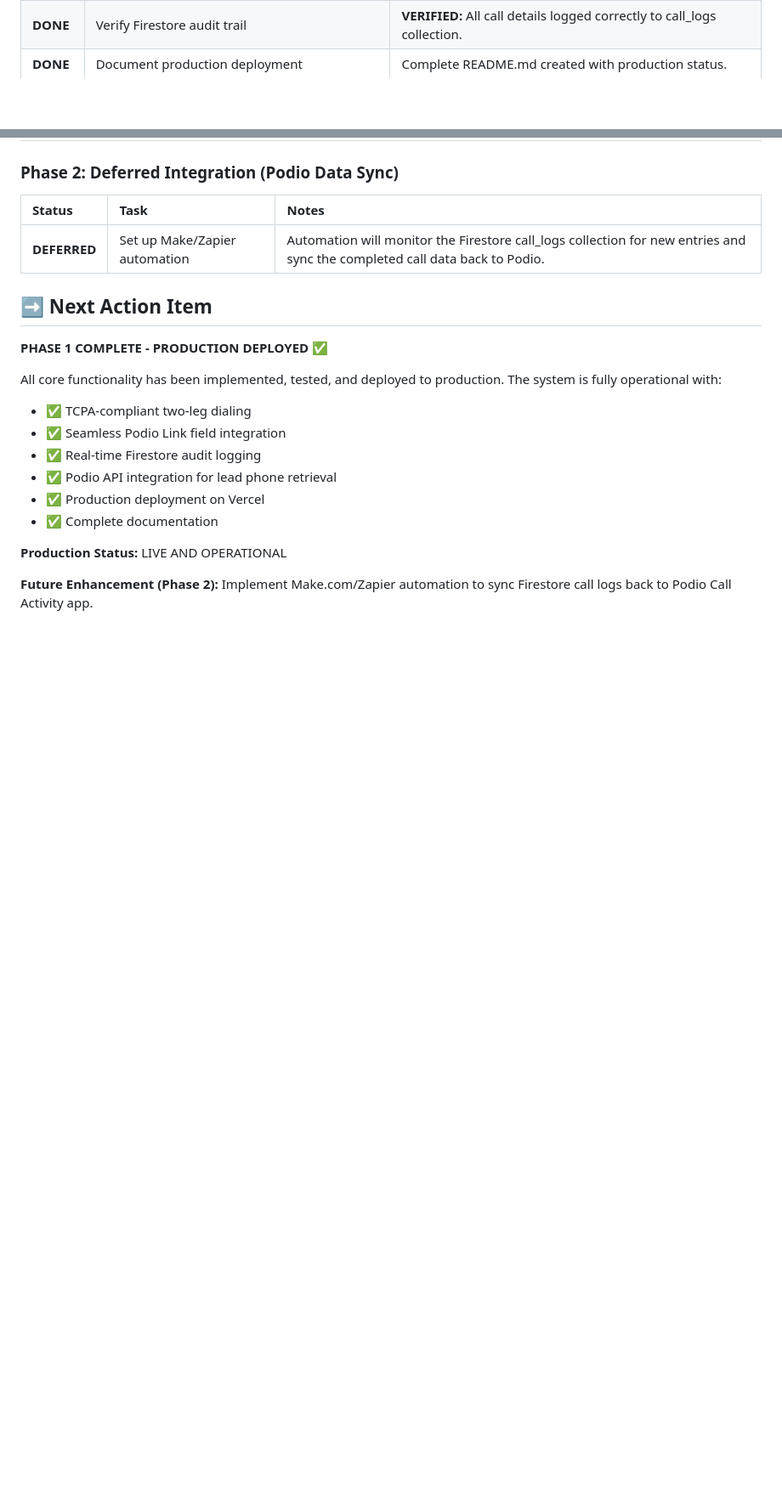
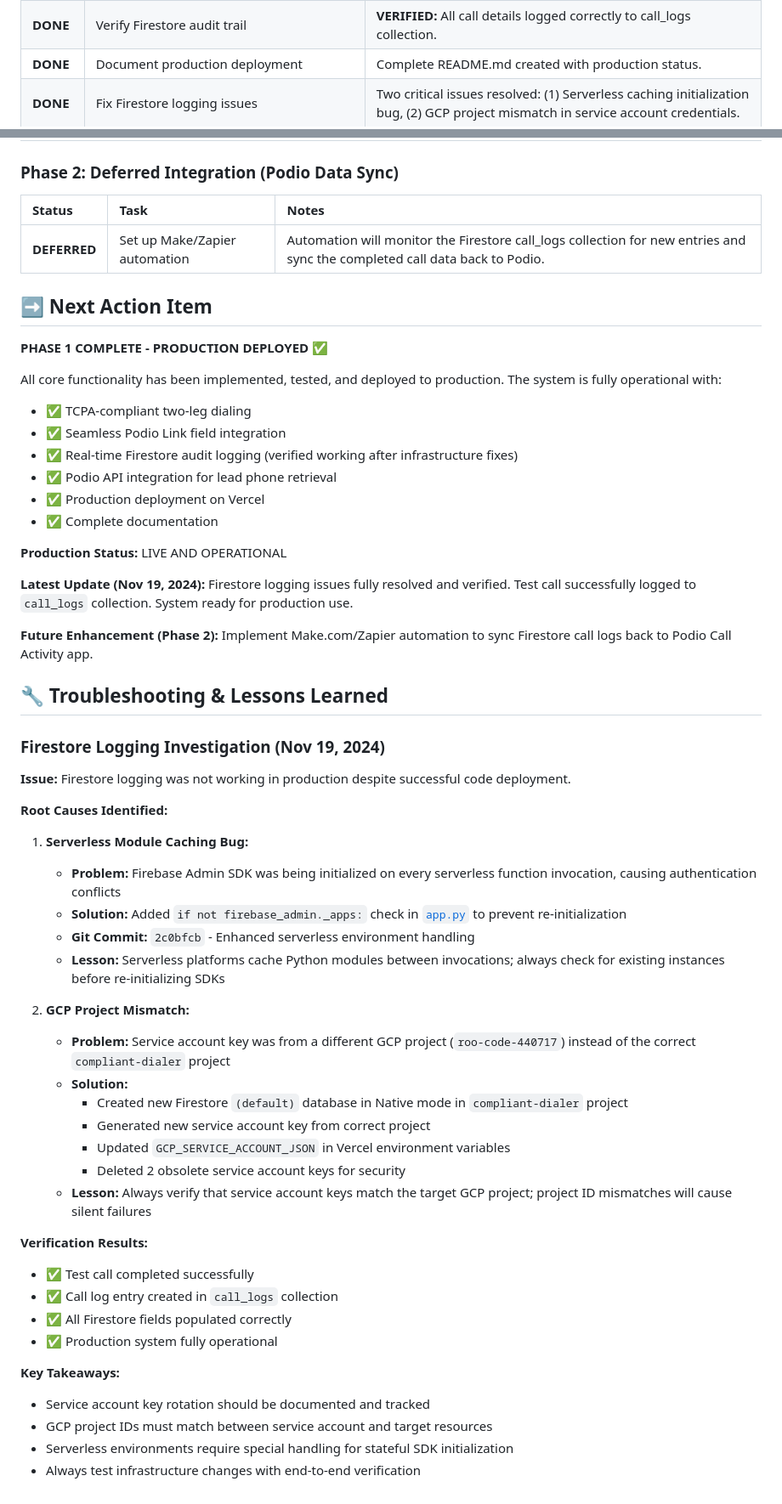
Before and after one commit to TheCityVault/compliant-real-estate-lead-dialer, a Markdown page: docs/Project_Progress_Report_Compliant_Lead_Dialer.md, 2 parts joined by grey strips. Shown: that part at 85% size. GitHub-like rendering; blank space fills up the shorter version.

Commit message:
DOCS: Document Firestore logging investigation and resolution
Investigation Summary:
- Identified two critical issues preventing Firestore logging
- Issue 1: Missing Firestore database in GCP project
- Issue 2: GCP project mismatch (service account from wrong project)

Resolutions Applied:
- Created Firestore (default) database in Native mode
- Generated new service account key in correct compliant-dialer project
- Deleted 2 old service account keys from wrong project
- Updated GCP_SERVICE_ACCOUNT_JSON environment variable in Vercel

Testing & Verification:
- Test call completed successfully
- Firestore logging confirmed working
- Call logs appearing in call_logs collection

Added comprehensive troubleshooting section documenting:
- Serverless module caching patterns (commit 2c0bfcb)
- GCP project ID matching importance
- Service account key rotation best practices
- End-to-end verification procedures

```diff
--- a/docs/Project_Progress_Report_Compliant_Lead_Dialer.md
+++ b/docs/Project_Progress_Report_Compliant_Lead_Dialer.md
@@ -55,6 +55,7 @@ This document **must** be updated at the start of any new development session or
 | **DONE** | Test production deployment with live Podio data | **SUCCESS:** End-to-end testing completed with real Podio leads. |
 | **DONE** | Verify Firestore audit trail | **VERIFIED:** All call details logged correctly to call_logs collection. |
 | **DONE** | Document production deployment | Complete README.md created with production status. |
+| **DONE** | Fix Firestore logging issues | Two critical issues resolved: (1) Serverless caching initialization bug, (2) GCP project mismatch in service account credentials. |
 
 ### **Phase 2: Deferred Integration (Podio Data Sync)**
 
@@ -69,11 +70,48 @@ This document **must** be updated at the start of any new development session or
 All core functionality has been implemented, tested, and deployed to production. The system is fully operational with:
 - ✅ TCPA-compliant two-leg dialing
 - ✅ Seamless Podio Link field integration
-- ✅ Real-time Firestore audit logging
+- ✅ Real-time Firestore audit logging (verified working after infrastructure fixes)
 - ✅ Podio API integration for lead phone retrieval
 - ✅ Production deployment on Vercel
 - ✅ Complete documentation
 
 **Production Status:** LIVE AND OPERATIONAL
 
+**Latest Update (Nov 19, 2024):** Firestore logging issues fully resolved and verified. Test call successfully logged to `call_logs` collection. System ready for production use.
+
 **Future Enhancement (Phase 2):** Implement Make.com/Zapier automation to sync Firestore call logs back to Podio Call Activity app.
+
+## **🔧 Troubleshooting & Lessons Learned**
+
+### **Firestore Logging Investigation (Nov 19, 2024)**
+
+**Issue:** Firestore logging was not working in production despite successful code deployment.
+
+**Root Causes Identified:**
+
+1. **Serverless Module Caching Bug:**
+   - **Problem:** Firebase Admin SDK was being initialized on every serverless function invocation, causing authentication conflicts
+   - **Solution:** Added `if not firebase_admin._apps:` check in [`app.py`](app.py:106-134) to prevent re-initialization
+   - **Git Commit:** `2c0bfcb` - Enhanced serverless environment handling
+   - **Lesson:** Serverless platforms cache Python modules between invocations; always check for existing instances before re-initializing SDKs
+
+2. **GCP Project Mismatch:**
+   - **Problem:** Service account key was from a different GCP project (`roo-code-440717`) instead of the correct `compliant-dialer` project
+   - **Solution:**
+     - Created new Firestore `(default)` database in Native mode in `compliant-dialer` project
+     - Generated new service account key from correct project
+     - Updated `GCP_SERVICE_ACCOUNT_JSON` in Vercel environment variables
+     - Deleted 2 obsolete service account keys for security
+   - **Lesson:** Always verify that service account keys match the target GCP project; project ID mismatches will cause silent failures
+
+**Verification Results:**
+- ✅ Test call completed successfully
+- ✅ Call log entry created in `call_logs` collection
+- ✅ All Firestore fields populated correctly
+- ✅ Production system fully operational
+
+**Key Takeaways:**
+- Service account key rotation should be documented and tracked
+- GCP project IDs must match between service account and target resources
+- Serverless environments require special handling for stateful SDK initialization
+- Always test infrastructure changes with end-to-end verification
```
